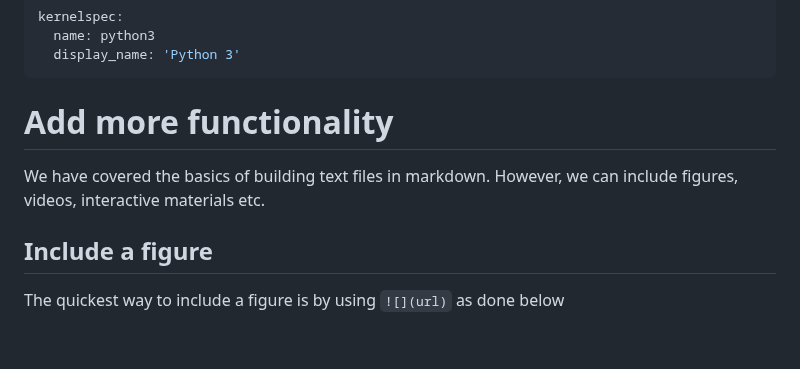
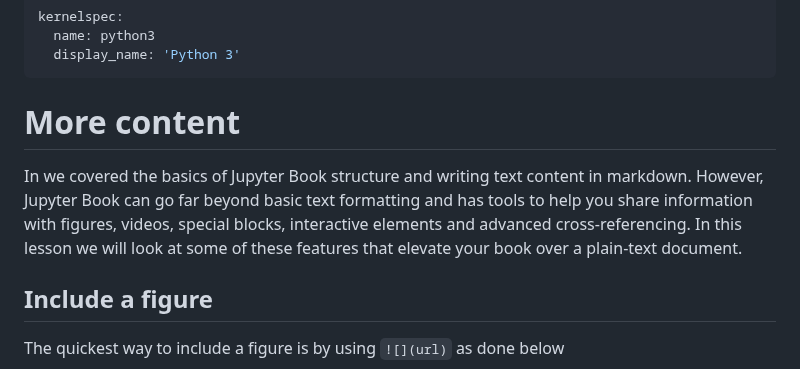
Before and after one commit to rlanzafame/test_push_workshop_template, a Markdown page: content/lessons/2_nextstep.md, the part around the change. Rendered like a GitHub page; blank space fills up the shorter version.

Commit message:
Update lesson 2 heading and introduction

```diff
--- a/content/lessons/2_nextstep.md
+++ b/content/lessons/2_nextstep.md
@@ -8,9 +8,11 @@ kernelspec:
   display_name: 'Python 3'
 ---
 
-# Add more functionality
+# More content
 
-We have covered the basics of building text files in markdown. However, we can include figures, videos, interactive materials etc.
+In [](#fundamentals) we covered the basics of Jupyter Book structure and writing text content in markdown.
+However, Jupyter Book can go far beyond basic text formatting and has tools to help you share information with figures, videos, special blocks, interactive elements and advanced cross-referencing.
+In this lesson we will look at some of these features that elevate your book over a plain-text document.
 
 ## Include a figure
 
```
